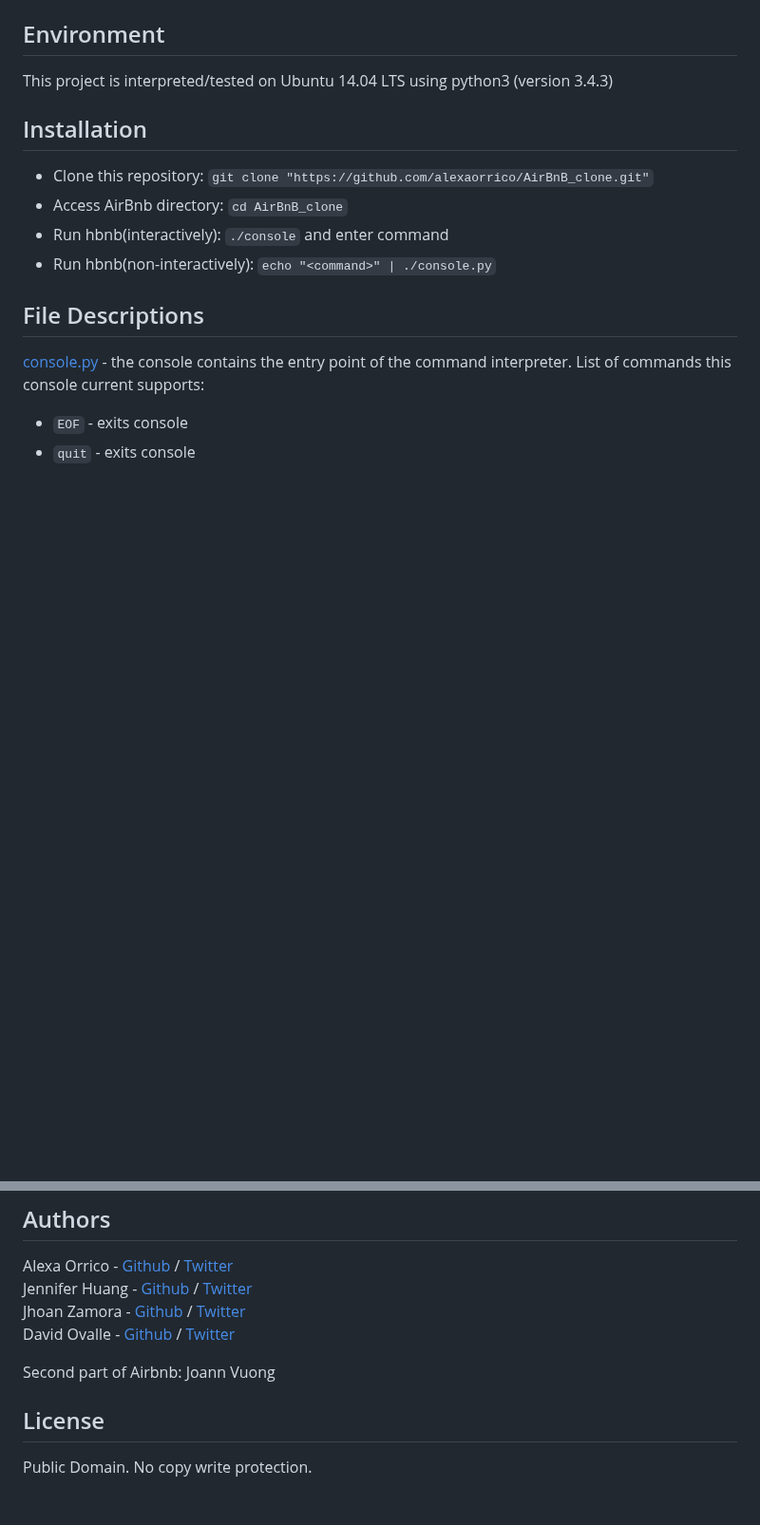
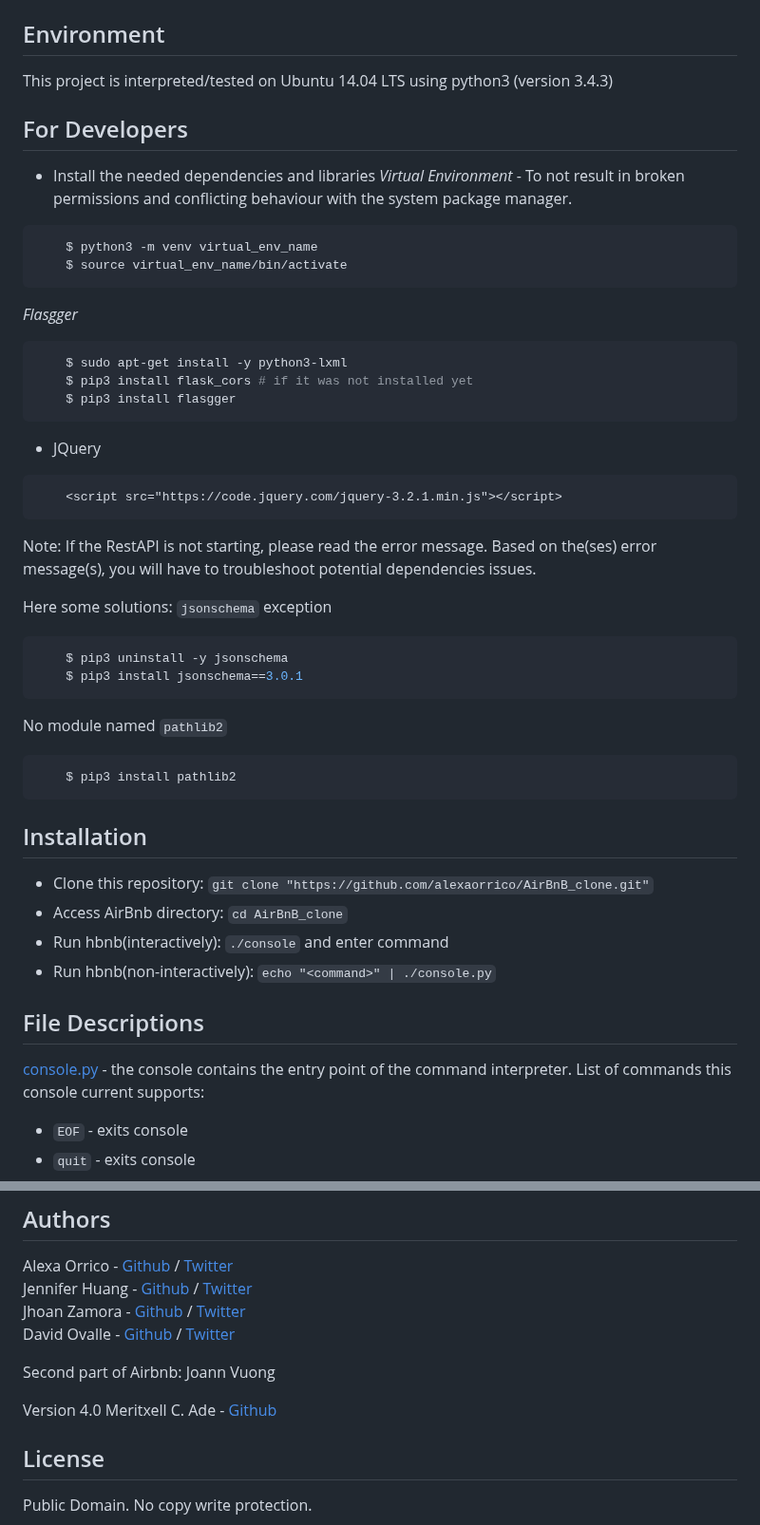
Before and after one commit to MeritxellAdech/AirBnB_clone_v4, a Markdown page: README.md, 2 parts joined by grey strips. Shown at 95% size. Rendered like a GitHub page; blank space fills up the shorter version.

````diff
--- a/README.md
+++ b/README.md
@@ -21,11 +21,46 @@ The console is the first segment of the AirBnB project at Holberton School that
 ## Environment
 This project is interpreted/tested on Ubuntu 14.04 LTS using python3 (version 3.4.3)
 
+## For Developers
+*  Install the needed dependencies and libraries
+*Virtual Environment* - To not result in broken permissions and conflicting behaviour with the system package manager.
+```bash
+    $ python3 -m venv virtual_env_name
+    $ source virtual_env_name/bin/activate
+```
+
+*Flasgger*
+```bash
+    $ sudo apt-get install -y python3-lxml
+    $ pip3 install flask_cors # if it was not installed yet
+    $ pip3 install flasgger
+```
+
+* JQuery
+```html
+    <script src="https://code.jquery.com/jquery-3.2.1.min.js"></script>
+```
+
+Note:
+    If the RestAPI is not starting, please read the error message. Based on the(ses) error message(s), you will have to troubleshoot potential dependencies issues.
+
+Here some solutions:
+`jsonschema` exception
+```bash
+    $ pip3 uninstall -y jsonschema
+    $ pip3 install jsonschema==3.0.1
+```
+No module named `pathlib2`
+```bash
+    $ pip3 install pathlib2
+```
+
 ## Installation
 * Clone this repository: `git clone "https://github.com/alexaorrico/AirBnB_clone.git"`
 * Access AirBnb directory: `cd AirBnB_clone`
 * Run hbnb(interactively): `./console` and enter command
 * Run hbnb(non-interactively): `echo "<command>" | ./console.py`
+
 
 ## File Descriptions
 [console.py](console.py) - the console contains the entry point of the command interpreter.
@@ -160,5 +195,9 @@ Jhoan Zamora - [Github](https://github.com/jzamora5) / [Twitter](https://twitter
 David Ovalle - [Github](https://github.com/Nukemenonai) / [Twitter](https://twitter.com/disartDave)
 
 Second part of Airbnb: Joann Vuong
+
+Version 4.0
+Meritxell C. Ade - [Github](https://github.com/MeritxellAdech)
+
 ## License
 Public Domain. No copy write protection.
````
Also changed, not shown: other parts of README.md (+4 -4 lines).
